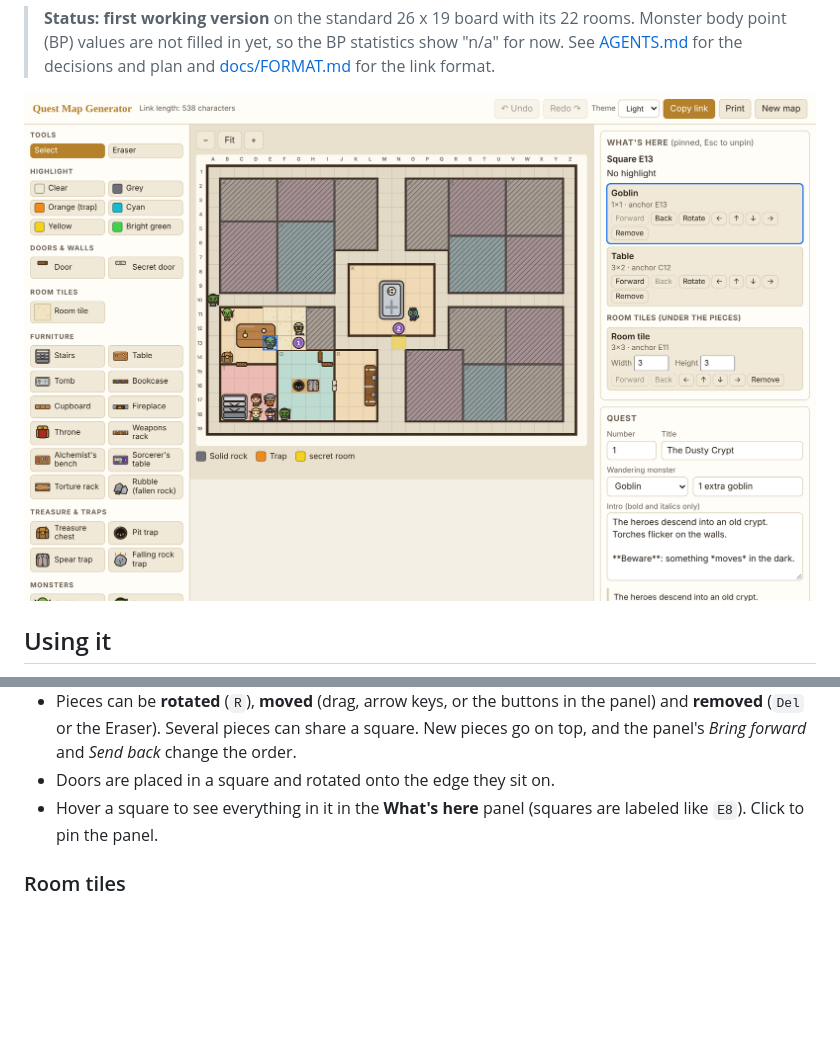
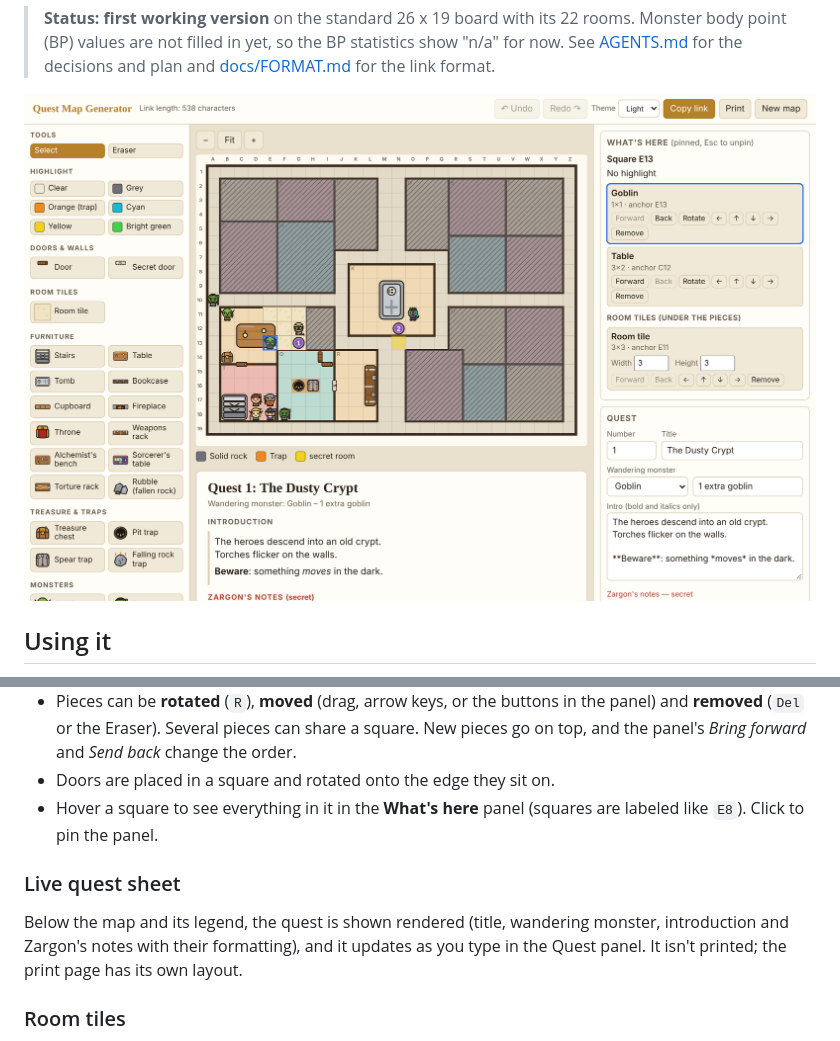
Before and after one commit to vibecoder-1z3r0/the-quest-map-generator, a Markdown page: README.md, 2 parts joined by grey strips. GitHub-like rendering; pictures changed too: docs/screenshots/02-quest-in-progress.png; blank space fills up the shorter version.

```diff
--- a/README.md
+++ b/README.md
@@ -34,6 +34,12 @@ opened from disk).
 - Doors are placed in a square and rotated onto the edge they sit on.
 - Hover a square to see everything in it in the **What's here** panel (squares are labeled like
   `E8`). Click to pin the panel.
+
+### Live quest sheet
+
+Below the map and its legend, the quest is shown rendered (title, wandering monster, introduction
+and Zargon's notes with their formatting), and it updates as you type in the Quest panel. It isn't
+printed; the print page has its own layout.
 
 ### Room tiles
 
```
Also changed, not shown: docs/screenshots/01-empty-board.png, docs/screenshots/03-quest-text.png, docs/screenshots/04-dark-mode.png, docs/screenshots/06-phone.png, docs/screenshots/07-live-quest-sheet.png (added), 6 other files.
